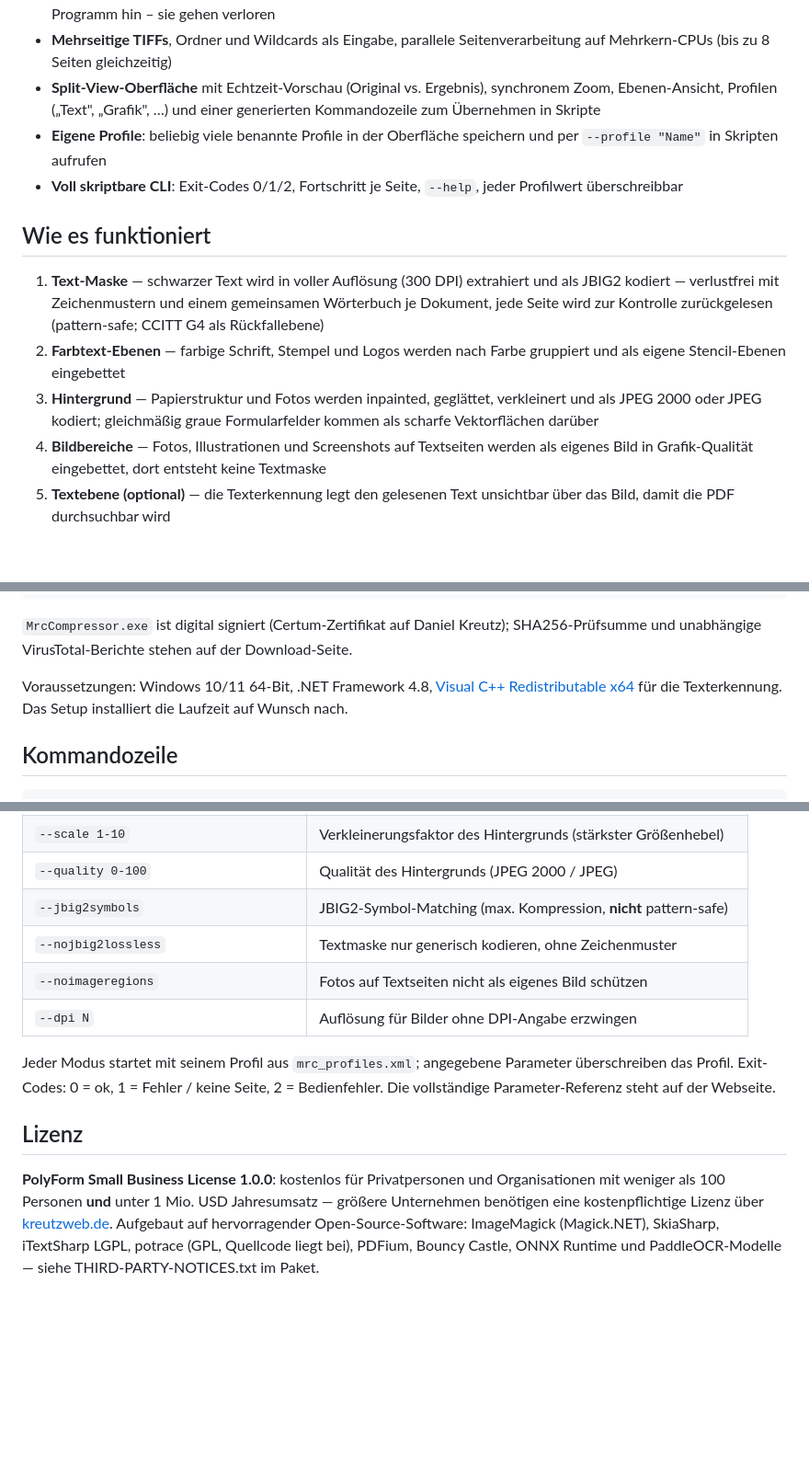
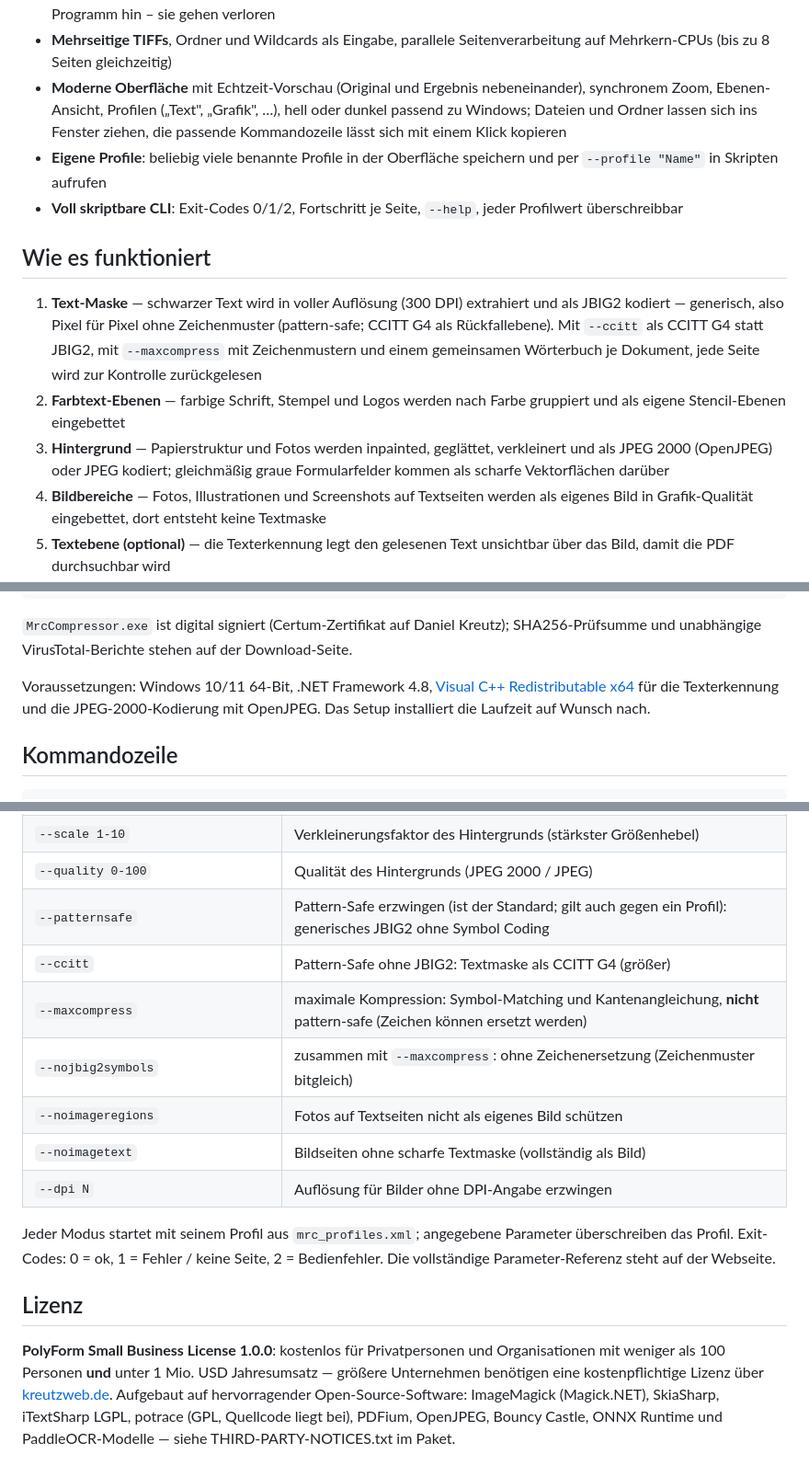
Before and after one commit to ctm5000/mrc-pdf-kompressor, a Markdown page: README.de.md, 3 parts joined by grey strips. Shown at 92% size. Drawn GitHub-style; blank space fills up the shorter version.

```diff
--- a/README.de.md
+++ b/README.de.md
@@ -56,9 +74,10 @@ Privatpersonen und kleine Unternehmen kostenlos.
   auf Dateianhänge (z. B. von E-Rechnungen) weist das Programm hin – sie gehen verloren
 - **Mehrseitige TIFFs**, Ordner und Wildcards als Eingabe, parallele
   Seitenverarbeitung auf Mehrkern-CPUs (bis zu 8 Seiten gleichzeitig)
-- **Split-View-Oberfläche** mit Echtzeit-Vorschau (Original vs. Ergebnis),
-  synchronem Zoom, Ebenen-Ansicht, Profilen („Text", „Grafik", …) und einer
-  generierten Kommandozeile zum Übernehmen in Skripte
+- **Moderne Oberfläche** mit Echtzeit-Vorschau (Original und Ergebnis
+  nebeneinander), synchronem Zoom, Ebenen-Ansicht, Profilen („Text", „Grafik", …),
+  hell oder dunkel passend zu Windows; Dateien und Ordner lassen sich ins Fenster
+  ziehen, die passende Kommandozeile lässt sich mit einem Klick kopieren
 - **Eigene Profile**: beliebig viele benannte Profile in der Oberfläche
   speichern und per `--profile "Name"` in Skripten aufrufen
 - **Voll skriptbare CLI**: Exit-Codes 0/1/2, Fortschritt je Seite, `--help`,
@@ -67,13 +86,14 @@ Privatpersonen und kleine Unternehmen kostenlos.
 ## Wie es funktioniert
 
 1. **Text-Maske** — schwarzer Text wird in voller Auflösung (300 DPI)
-   extrahiert und als JBIG2 kodiert — verlustfrei mit Zeichenmustern und einem
-   gemeinsamen Wörterbuch je Dokument, jede Seite wird zur Kontrolle
-   zurückgelesen (pattern-safe; CCITT G4 als Rückfallebene)
+   extrahiert und als JBIG2 kodiert — generisch, also Pixel für Pixel ohne
+   Zeichenmuster (pattern-safe; CCITT G4 als Rückfallebene). Mit `--ccitt`
+   als CCITT G4 statt JBIG2, mit `--maxcompress` mit Zeichenmustern und einem
+   gemeinsamen Wörterbuch je Dokument, jede Seite wird zur Kontrolle zurückgelesen
 2. **Farbtext-Ebenen** — farbige Schrift, Stempel und Logos werden nach Farbe
    gruppiert und als eigene Stencil-Ebenen eingebettet
 3. **Hintergrund** — Papierstruktur und Fotos werden inpainted, geglättet,
-   verkleinert und als JPEG 2000 oder JPEG kodiert; gleichmäßig graue
+   verkleinert und als JPEG 2000 (OpenJPEG) oder JPEG kodiert; gleichmäßig graue
    Formularfelder kommen als scharfe Vektorflächen darüber
 4. **Bildbereiche** — Fotos, Illustrationen und Screenshots auf Textseiten werden als eigenes
    Bild in Grafik-Qualität eingebettet, dort entsteht keine Textmaske
@@ -99,7 +119,8 @@ auf der Download-Seite.
 
 Voraussetzungen: Windows 10/11 64-Bit, .NET Framework 4.8,
 [Visual C++ Redistributable x64](https://aka.ms/vc14/vc_redist.x64.exe) für die
-Texterkennung. Das Setup installiert die Laufzeit auf Wunsch nach.
+Texterkennung und die JPEG-2000-Kodierung mit OpenJPEG. Das Setup installiert die
+Laufzeit auf Wunsch nach.
 
 ## Kommandozeile
 
@@ -120,9 +141,12 @@ MrcCompressor.exe --help
 | `--threshold 0-255` | Empfindlichkeit der Texterkennung |
 | `--scale 1-10` | Verkleinerungsfaktor des Hintergrunds (stärkster Größenhebel) |
 | `--quality 0-100` | Qualität des Hintergrunds (JPEG 2000 / JPEG) |
-| `--jbig2symbols` | JBIG2-Symbol-Matching (max. Kompression, **nicht** pattern-safe) |
-| `--nojbig2lossless` | Textmaske nur generisch kodieren, ohne Zeichenmuster |
+| `--patternsafe` | Pattern-Safe erzwingen (ist der Standard; gilt auch gegen ein Profil): generisches JBIG2 ohne Symbol Coding |
+| `--ccitt` | Pattern-Safe ohne JBIG2: Textmaske als CCITT G4 (größer) |
+| `--maxcompress` | maximale Kompression: Symbol-Matching und Kantenangleichung, **nicht** pattern-safe (Zeichen können ersetzt werden) |
+| `--nojbig2symbols` | zusammen mit `--maxcompress`: ohne Zeichenersetzung (Zeichenmuster bitgleich) |
 | `--noimageregions` | Fotos auf Textseiten nicht als eigenes Bild schützen |
+| `--noimagetext` | Bildseiten ohne scharfe Textmaske (vollständig als Bild) |
 | `--dpi N` | Auflösung für Bilder ohne DPI-Angabe erzwingen |
 
 Jeder Modus startet mit seinem Profil aus `mrc_profiles.xml`; angegebene
@@ -137,6 +161,6 @@ Organisationen mit weniger als 100 Personen **und** unter 1 Mio. USD
 Jahresumsatz — größere Unternehmen benötigen eine kostenpflichtige Lizenz über
 [kreutzweb.de](https://kreutzweb.de). Aufgebaut auf hervorragender
 Open-Source-Software: ImageMagick (Magick.NET), SkiaSharp, iTextSharp LGPL,
-potrace (GPL, Quellcode liegt bei), PDFium, Bouncy Castle, ONNX Runtime und
+potrace (GPL, Quellcode liegt bei), PDFium, OpenJPEG, Bouncy Castle, ONNX Runtime und
 PaddleOCR-Modelle — siehe THIRD-PARTY-NOTICES.txt
 im Paket.
```
Also changed, not shown: other parts of README.de.md (+30 -12 lines), README.md (+47 -23 lines), screenshot.png.
